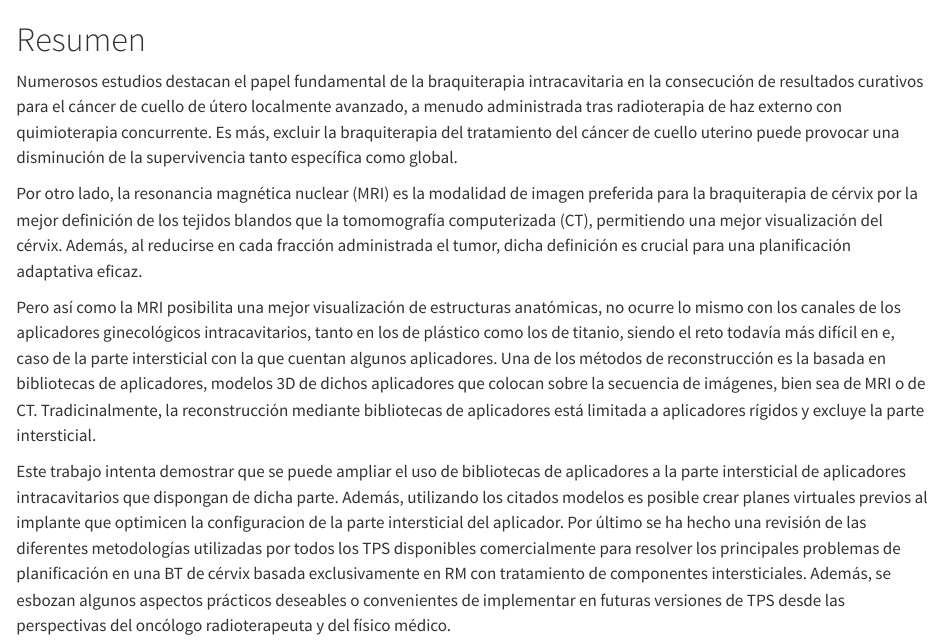
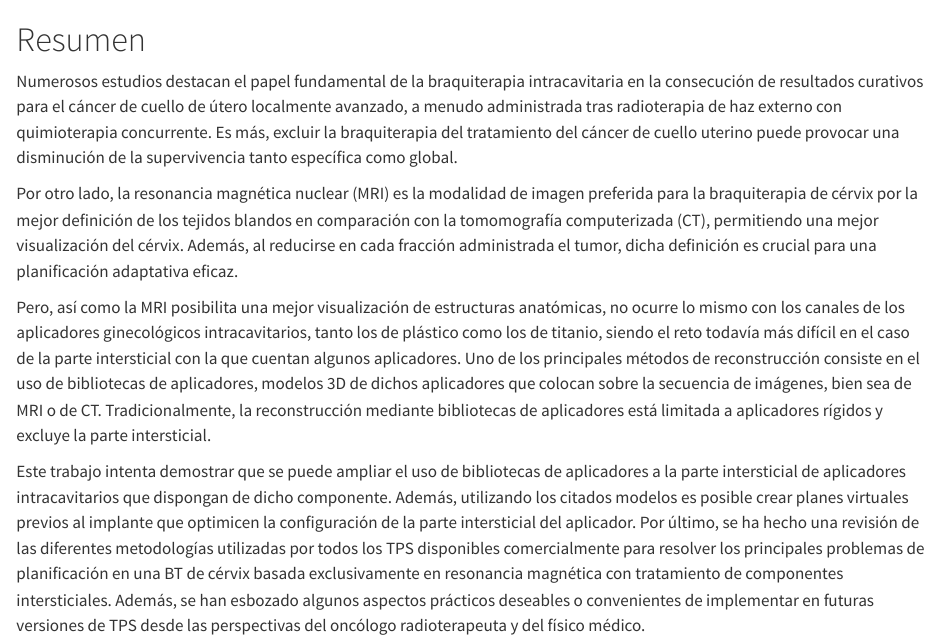
Before and after one commit to aotal/memoria_tesis, a Quarto document (index.qmd): the page in a window 1100 px wide, from its top. Rendered offline with R 4.5, knitr and Pandoc in place of Quarto, with nearby package versions.

Commit message:
Repasado el resumen

```diff
--- a/index.qmd
+++ b/index.qmd
@@ -2,10 +2,10 @@
 
 Numerosos estudios destacan el papel fundamental de la braquiterapia intracavitaria en la consecución de resultados curativos para el cáncer de cuello de útero localmente avanzado, a menudo administrada tras radioterapia de haz externo con quimioterapia concurrente. Es más, excluir la braquiterapia del tratamiento del cáncer de cuello uterino puede provocar una disminución de la supervivencia tanto específica como global.
 
-Por otro lado, la resonancia magnética nuclear (MRI) es la modalidad de imagen preferida para la braquiterapia de cérvix por la mejor definición de los tejidos blandos que la tomomografía computerizada (CT), permitiendo una mejor visualización del cérvix. Además, al reducirse en cada fracción administrada el tumor, dicha definición es crucial para una planificación adaptativa eficaz.
+Por otro lado, la resonancia magnética nuclear (MRI) es la modalidad de imagen preferida para la braquiterapia de cérvix por la mejor definición de los tejidos blandos en comparación con la tomomografía computerizada (CT), permitiendo una mejor visualización del cérvix. Además, al reducirse en cada fracción administrada el tumor, dicha definición es crucial para una planificación adaptativa eficaz.
 
-Pero así como la MRI posibilita una mejor visualización de estructuras anatómicas, no ocurre lo mismo con los canales de los aplicadores ginecológicos intracavitarios, tanto en los de plástico como los de titanio, siendo el reto todavía más difícil en e, caso de la parte intersticial con la que cuentan algunos aplicadores. Una de los métodos de reconstrucción es la basada en bibliotecas de aplicadores, modelos 3D de dichos aplicadores que colocan sobre la secuencia de imágenes, bien sea de MRI o de CT. Tradicinalmente, la reconstrucción mediante bibliotecas de aplicadores está limitada a aplicadores rígidos y excluye la parte intersticial.
+Pero, así como la MRI posibilita una mejor visualización de estructuras anatómicas, no ocurre lo mismo con los canales de los aplicadores ginecológicos intracavitarios, tanto los de plástico como los de titanio, siendo el reto todavía más difícil en el caso de la parte intersticial con la que cuentan algunos aplicadores. Uno de los principales métodos de reconstrucción consiste en el uso de bibliotecas de aplicadores, modelos 3D de dichos aplicadores que colocan sobre la secuencia de imágenes, bien sea de MRI o de CT. Tradicionalmente, la reconstrucción mediante bibliotecas de aplicadores está limitada a aplicadores rígidos y excluye la parte intersticial.
 
-Este trabajo intenta demostrar que se puede ampliar el uso de bibliotecas de aplicadores a la parte intersticial de aplicadores intracavitarios que dispongan de dicha parte. Además, utilizando los citados modelos es posible crear planes virtuales previos al implante que optimicen la configuracion de la parte intersticial del aplicador. Por último se ha hecho una revisión de las diferentes metodologías utilizadas por todos los TPS disponibles comercialmente para resolver los principales problemas de planificación en una BT de cérvix basada exclusivamente en RM con tratamiento de componentes intersticiales. Además, se esbozan algunos aspectos prácticos deseables o convenientes de implementar en futuras versiones de TPS desde las perspectivas del oncólogo radioterapeuta y del físico médico.
+Este trabajo intenta demostrar que se puede ampliar el uso de bibliotecas de aplicadores a la parte intersticial de aplicadores intracavitarios que dispongan de dicho componente. Además, utilizando los citados modelos es posible crear planes virtuales previos al implante que optimicen la configuración de la parte intersticial del aplicador. Por último, se ha hecho una revisión de las diferentes metodologías utilizadas por todos los TPS disponibles comercialmente para resolver los principales problemas de planificación en una BT de cérvix basada exclusivamente en resonancia magnética con tratamiento de componentes intersticiales. Además, se han esbozado algunos aspectos prácticos deseables o convenientes de implementar en futuras versiones de TPS desde las perspectivas del oncólogo radioterapeuta y del físico médico.
 
 {{< pagebreak >}}
```
Also changed, not shown: 80 other files.
